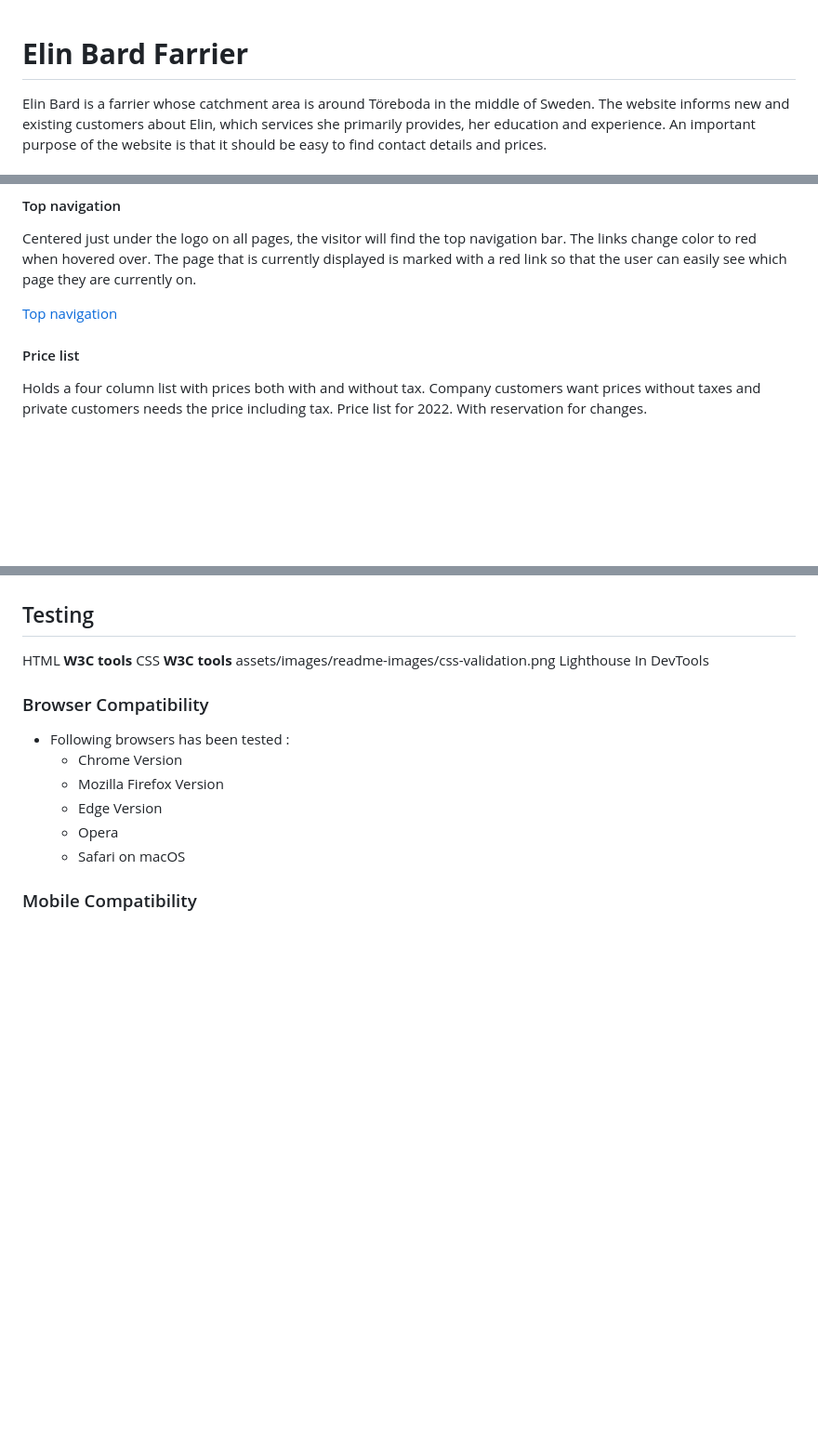
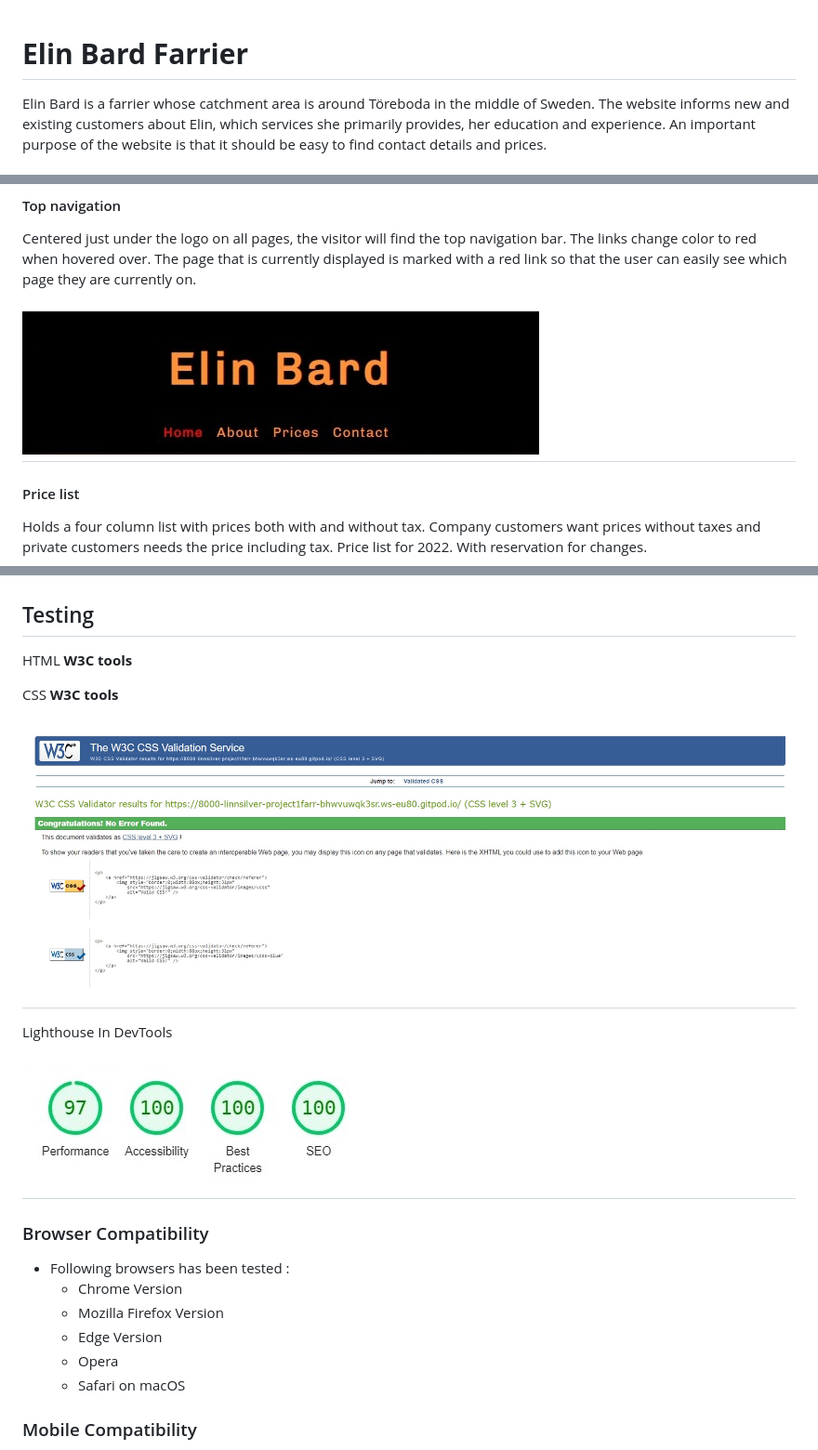
Before and after one commit to LinnSilver/Project1-Farrier, a Markdown page: README.md, 3 parts joined by grey strips. Shown: that part at 93% size. Drawn GitHub-style; pictures changed too: assets/images/readme-images/css-validation.jpg (added), assets/images/readme-images/lighthouse.jpg (added); blank space fills up the shorter version.

```diff
--- a/README.md
+++ b/README.md
@@ -1,3 +1,6 @@
+<!DOCTYPE html>
+<html lang="en">
+
 # **Elin Bard Farrier**
 
 Elin Bard is a farrier whose catchment area is around Töreboda in the middle of Sweden. The website informs new and existing customers about Elin, which services she primarily provides, her education and experience. An important purpose of the website is that it should be easy to find contact details and prices.
@@ -12,8 +15,7 @@ The purpose of the webpage is primarily to make it easy for customers to make a
 ## Features
 #### Top navigation
 Centered just under the logo on all pages, the visitor will find the top navigation bar. The links change color to red when hovered over. The page that is currently displayed is marked with a red link so that the user can easily see which page they are currently on.
-
-[Top navigation](assets/images/readme-images/top-navigation.jpg)
+## ![Top navigation](assets/images/readme-images/top-navigation.jpg)
 
 #### Price list
 Holds a four column list with prices both with and without tax. Company customers want prices without taxes and private customers needs the price including tax. Price list for 2022. With reservation for changes.
@@ -39,9 +38,11 @@ Clicking the logo returns users to the home page.
 -  CSS
 ## Testing
 HTML **W3C tools**
+
 CSS **W3C tools**
-assets/images/readme-images/css-validation.png
+## ![CSS validation](assets/images/readme-images/css-validation.jpg)
 Lighthouse In DevTools
+## ![CSS validation](assets/images/readme-images/lighthouse.jpg)
 ### Browser Compatibility
 -  Following browsers has been  tested  :
     - Chrome Version
```
Also changed, not shown: other parts of README.md (+3 -6 lines), 4 other files.
